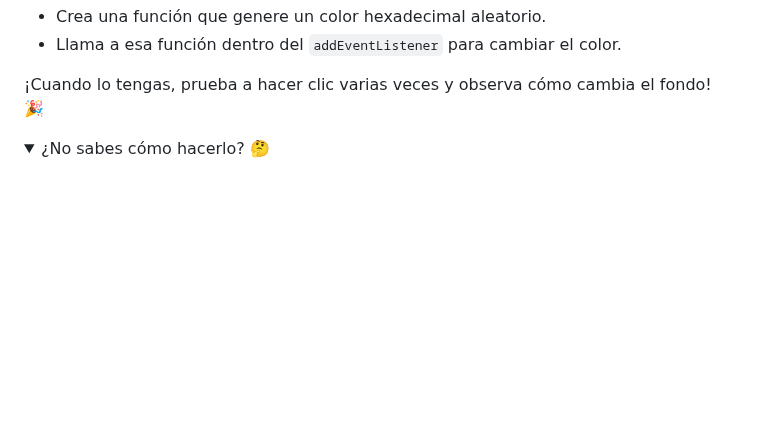
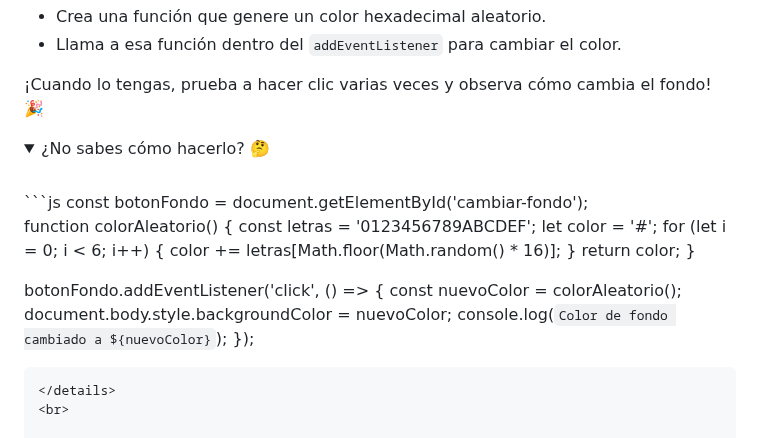
Before and after one commit to DiegoMartindeAndres/Labos-FTI, a Markdown page: labo06/README.md, the part around the change. Drawn GitHub-style; folded sections open; blank space fills up the shorter version.

Commit message:
Modificado el código de botón aleatorio de colores

````diff
--- a/labo06/README.md
+++ b/labo06/README.md
@@ -571,8 +571,24 @@ Este código hace lo siguiente:
 <details>
   <summary>¿No sabes cómo hacerlo? 🤔</summary>
 <br>
+```js
+  const botonFondo = document.getElementById('cambiar-fondo');
 
+  function colorAleatorio() {
+    const letras = '0123456789ABCDEF';
+    let color = '#';
+    for (let i = 0; i < 6; i++) {
+      color += letras[Math.floor(Math.random() * 16)];
+    }
+    return color;
+  }
 
+  botonFondo.addEventListener('click', () => {
+    const nuevoColor = colorAleatorio();
+    document.body.style.backgroundColor = nuevoColor;
+    console.log(`Color de fondo cambiado a ${nuevoColor}`);
+  });
+```
 </details>
 <br>
 
````
